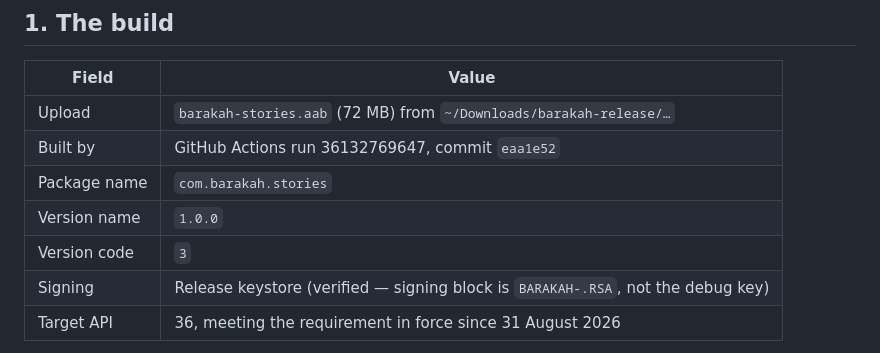
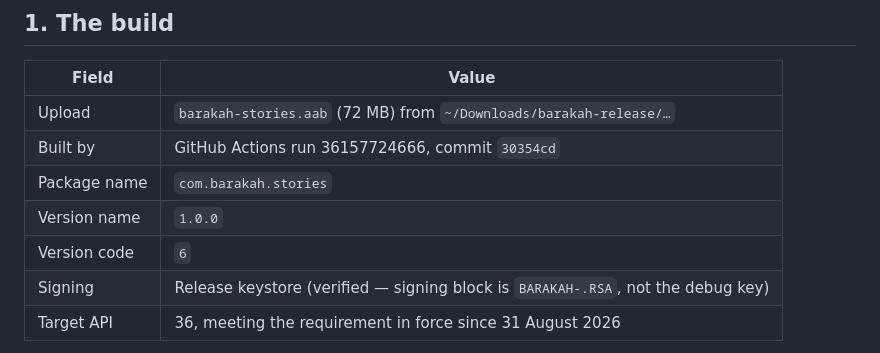
Before and after one commit to yassinerzk/react, a Markdown page: docs/PLAY-SUBMISSION.md, the part around the change. GitHub-like rendering.

```diff
--- a/docs/PLAY-SUBMISSION.md
+++ b/docs/PLAY-SUBMISSION.md
@@ -9,10 +9,10 @@ One page for the submission itself. The listing text in every language lives in
 | Field        | Value                                                                            |
 | ------------ | -------------------------------------------------------------------------------- |
 | Upload       | `barakah-stories.aab` (72 MB) from `~/Downloads/barakah-release/…`               |
-| Built by     | GitHub Actions run 36132769647, commit `eaa1e52`                                 |
+| Built by     | GitHub Actions run 36157724666, commit `30354cd`                                 |
 | Package name | `com.barakah.stories`                                                            |
 | Version name | `1.0.0`                                                                          |
-| Version code | `3`                                                                              |
+| Version code | `6`                                                                              |
 | Signing      | Release keystore (verified — signing block is `BARAKAH-.RSA`, not the debug key) |
 | Target API   | 36, meeting the requirement in force since 31 August 2026                        |
 
```
Also changed, not shown: docs/RELEASE-LOG.md (+41 -3 lines).
